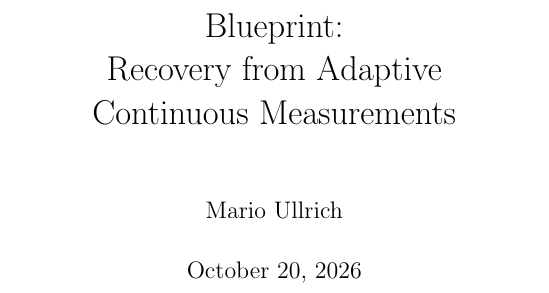
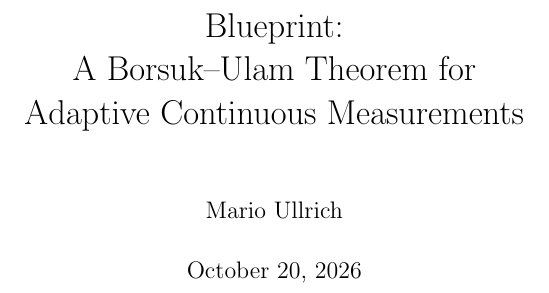
Before and after one commit to mario-ullrich/Lean-ContMeasurements, a LaTeX thesis (blueprint/src/print.tex): part of page 1 of 27, cut so that both start at the same text. Compiled offline with pdfLaTeX.

Commit message:
Prepare the repository for going public: title, Pages link, README

```diff
--- a/blueprint/src/print.tex
+++ b/blueprint/src/print.tex
@@ -103,8 +103,8 @@
 \makeatother
 
 % --- title ----------------------------------------------------------------
-\title{Blueprint:\\ Recovery from Adaptive\\
-       Continuous Measurements}
+\title{Blueprint:\\ A Borsuk--Ulam Theorem for\\
+       Adaptive Continuous Measurements}
 \author{Mario Ullrich}
 \date{\today}
 
```
Also changed, not shown: blueprint/src/web.tex (+4 -5 lines), README.md.
